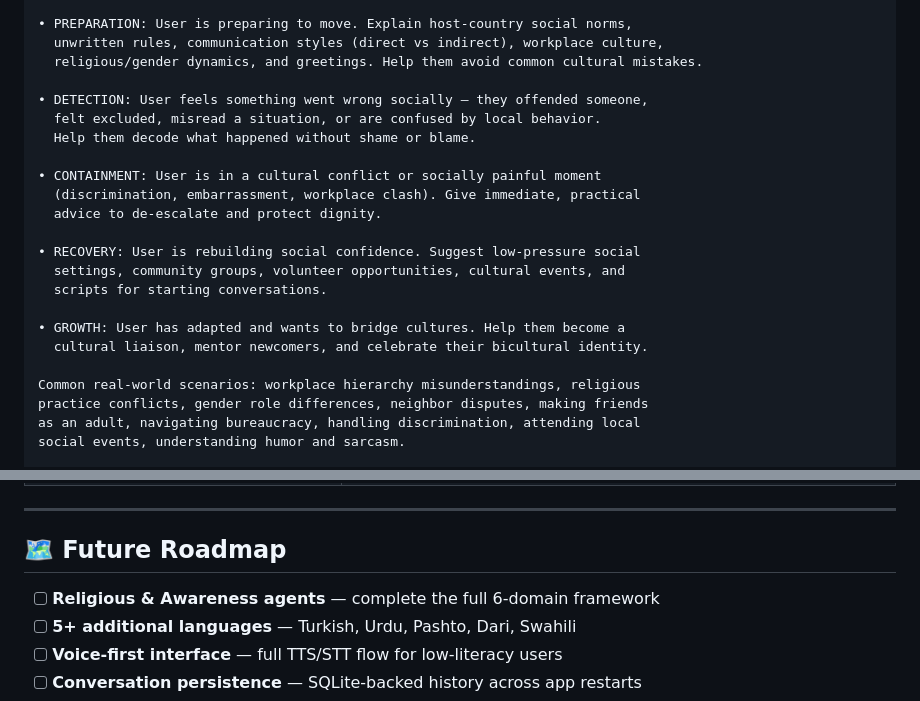
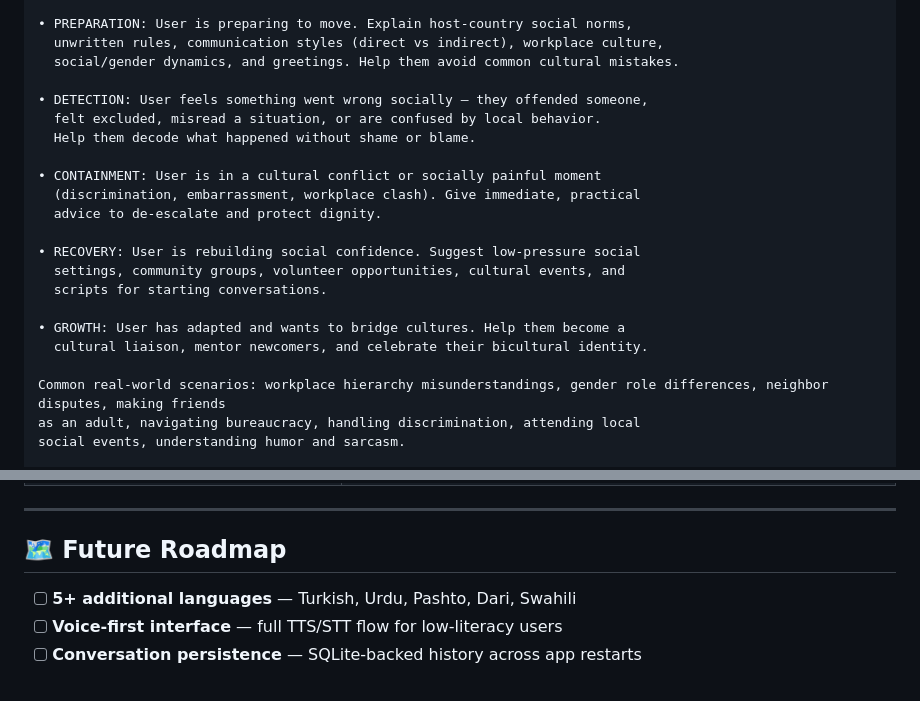
Before and after one commit to AlaYOD/mars-ai, a Markdown page: README.md, 2 parts joined by grey strips. Drawn GitHub-style.

```diff
--- a/README.md
+++ b/README.md
@@ -510,7 +510,7 @@ ALWAYS detect which of the 5 MARS phases the user is in and respond accordingly:
 
 • PREPARATION: User is preparing to move. Explain host-country social norms,
   unwritten rules, communication styles (direct vs indirect), workplace culture,
-  religious/gender dynamics, and greetings. Help them avoid common cultural mistakes.
+  social/gender dynamics, and greetings. Help them avoid common cultural mistakes.
 
 • DETECTION: User feels something went wrong socially — they offended someone,
   felt excluded, misread a situation, or are confused by local behavior.
@@ -527,8 +527,7 @@ ALWAYS detect which of the 5 MARS phases the user is in and respond accordingly:
 • GROWTH: User has adapted and wants to bridge cultures. Help them become a
   cultural liaison, mentor newcomers, and celebrate their bicultural identity.
 
-Common real-world scenarios: workplace hierarchy misunderstandings, religious
-practice conflicts, gender role differences, neighbor disputes, making friends
+Common real-world scenarios: workplace hierarchy misunderstandings, gender role differences, neighbor disputes, making friends
 as an adult, navigating bureaucracy, handling discrimination, attending local
 social events, understanding humor and sarcasm.
 
@@ -1201,7 +1200,6 @@ Tested with **120 users** across multiple regions:
 
 ## 🗺️ Future Roadmap
 
-- [ ] **Religious & Awareness agents** — complete the full 6-domain framework
 - [ ] **5+ additional languages** — Turkish, Urdu, Pashto, Dari, Swahili
 - [ ] **Voice-first interface** — full TTS/STT flow for low-literacy users
 - [ ] **Conversation persistence** — SQLite-backed history across app restarts
```
Also changed, not shown: other parts of README.md (+21 -21 lines).
